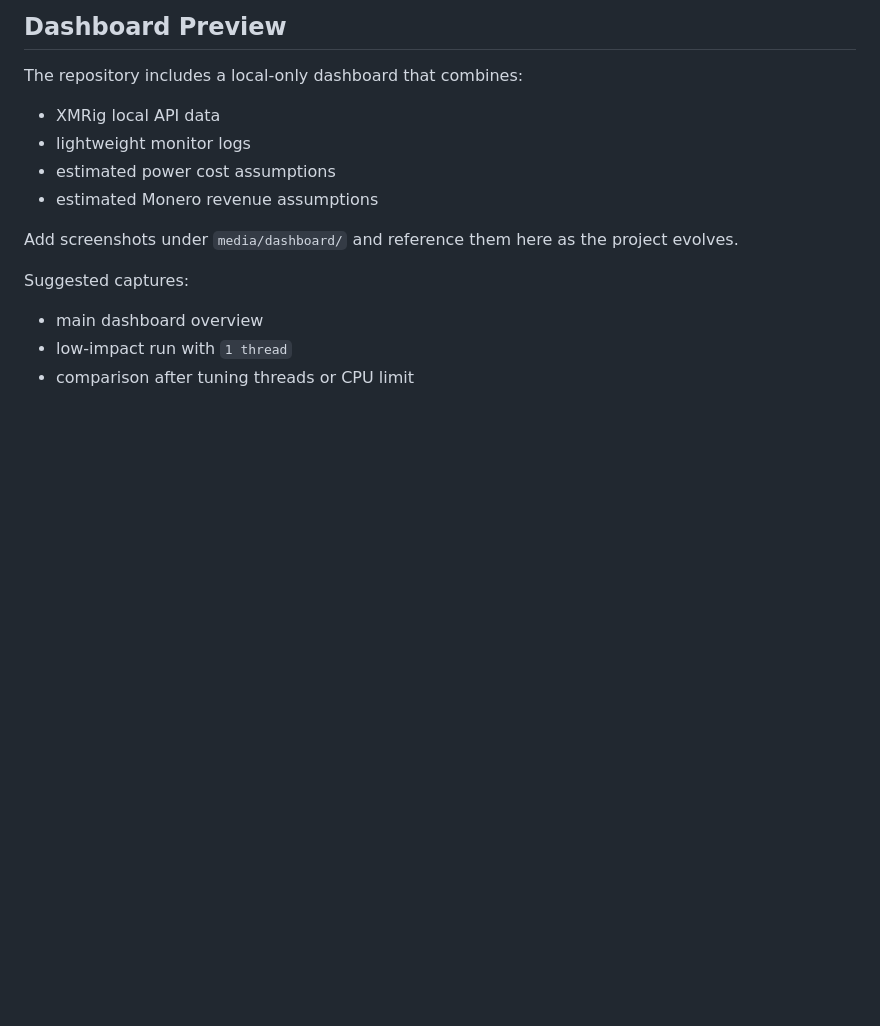
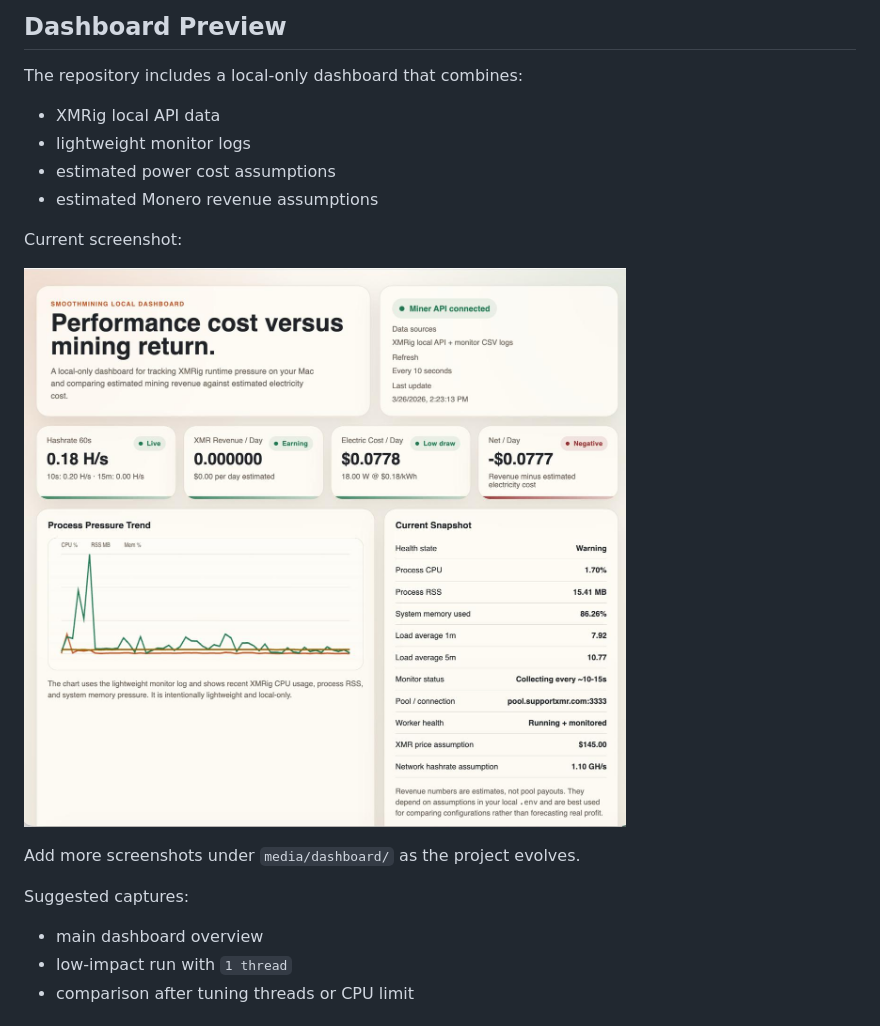
Before and after one commit to artifu/SmoothMining, a Markdown page: README.md, the part around the change. GitHub-like rendering; pictures changed too: media/dashboard/dashboard-live.jpeg (added); blank space fills up the shorter version.

Commit message:
Polish dashboard visuals and add project screenshot

```diff
--- a/README.md
+++ b/README.md
@@ -91,7 +91,11 @@ The repository includes a local-only dashboard that combines:
 - estimated power cost assumptions
 - estimated Monero revenue assumptions
 
-Add screenshots under `media/dashboard/` and reference them here as the project evolves.
+Current screenshot:
+
+![SmoothMining local dashboard](media/dashboard/dashboard-live.jpeg)
+
+Add more screenshots under `media/dashboard/` as the project evolves.
 
 Suggested captures:
 
```
Also changed, not shown: 5 other files.
